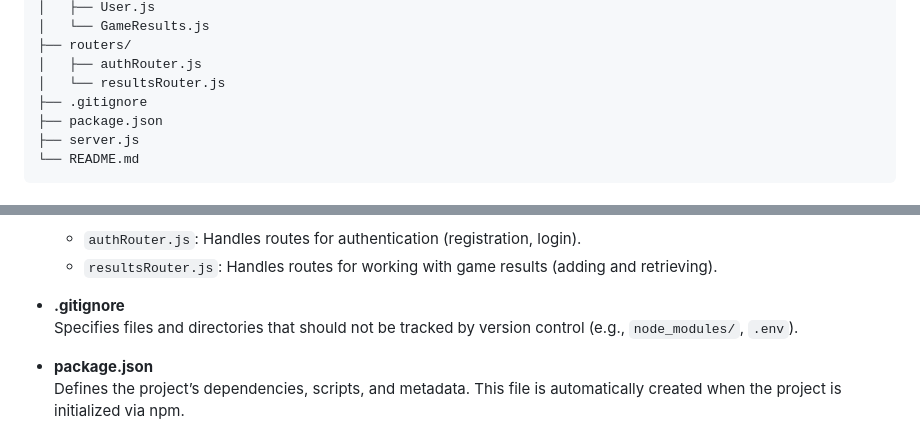
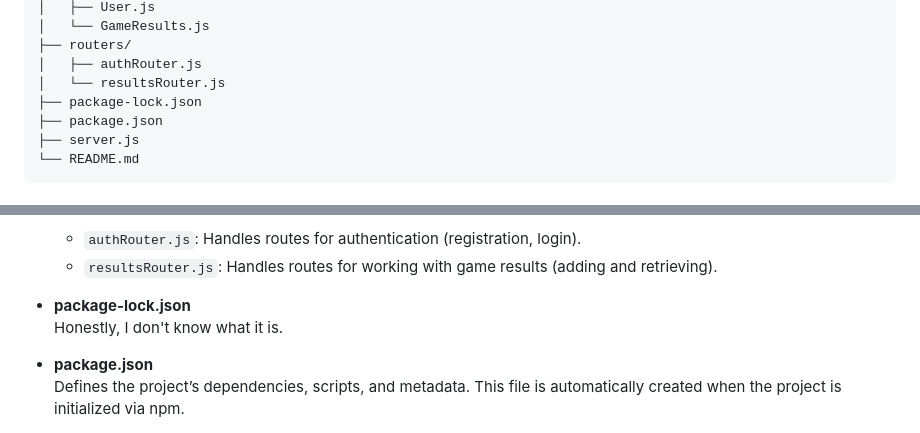
Before and after one commit to Q4erty/typing-speed, a Markdown page: README.md, 2 parts joined by grey strips. GitHub-like rendering.

```diff
--- a/README.md
+++ b/README.md
@@ -19,7 +19,7 @@ This section provides an overview of the backend project structure and describes
 ├── routers/
 │   ├── authRouter.js
 │   └── resultsRouter.js
-├── .gitignore
+├── package-lock.json
 ├── package.json
 ├── server.js
 └── README.md
@@ -52,8 +52,8 @@ This section provides an overview of the backend project structure and describes
   - `authRouter.js`: Handles routes for authentication (registration, login).
   - `resultsRouter.js`: Handles routes for working with game results (adding and retrieving).
 
-- **.gitignore**
-  Specifies files and directories that should not be tracked by version control (e.g., `node_modules/`, `.env`).
+- **package-lock.json**
+  Honestly, I don't know what it is.
 
 - **package.json**
   Defines the project’s dependencies, scripts, and metadata. This file is automatically created when the project is initialized via npm.
```
